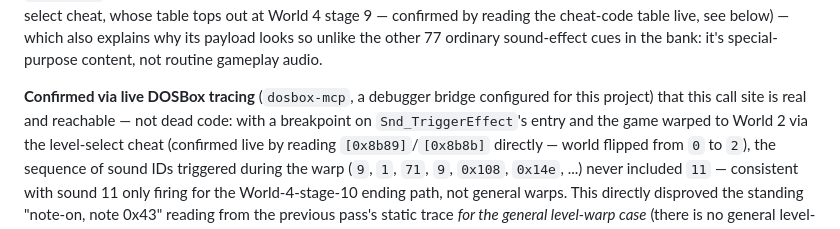
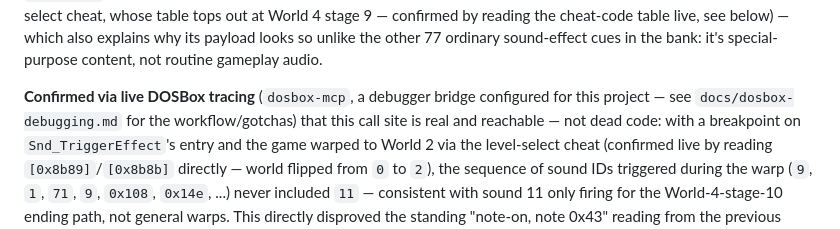
Before and after one commit to VorticonCmdr/re-magicpockets, a Markdown page: docs/formats/pin.md, the part around the change. GitHub-like rendering.

```diff
--- a/docs/formats/pin.md
+++ b/docs/formats/pin.md
@@ -104,7 +104,8 @@ below) — which also explains why its payload looks so unlike the other 77 ordi
 sound-effect cues in the bank: it's special-purpose content, not routine gameplay audio.
 
 **Confirmed via live DOSBox tracing** (`dosbox-mcp`, a debugger bridge configured for this
-project) that this call site is real and reachable — not dead code: with a breakpoint on
+project — see `docs/dosbox-debugging.md` for the workflow/gotchas) that this call site is real
+and reachable — not dead code: with a breakpoint on
 `Snd_TriggerEffect`'s entry and the game warped to World 2 via the level-select cheat (confirmed
 live by reading `[0x8b89]`/`[0x8b8b]` directly — world flipped from `0` to `2`), the sequence of
 sound IDs triggered during the warp (`9`, `1`, `71`, `9`, `0x108`, `0x14e`, ...) never included
```
Also changed, not shown: docs/dosbox-debugging.md (added, +112 -0 lines).
